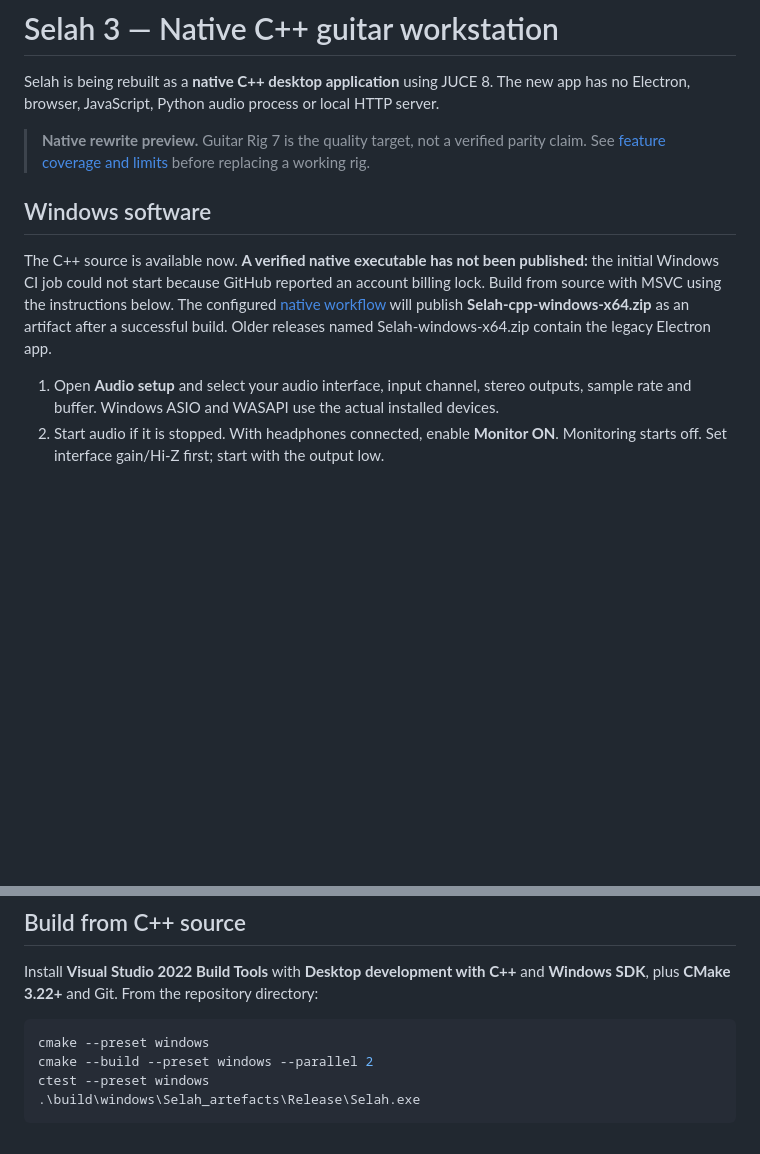
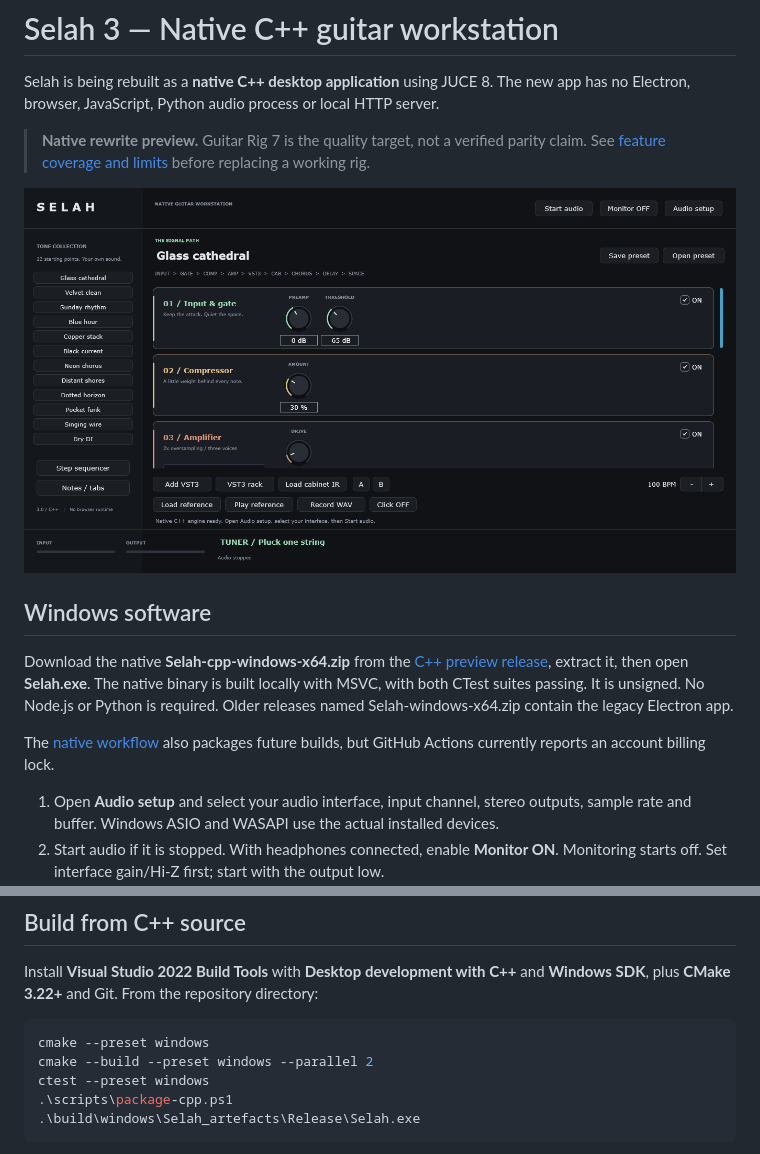
Before and after one commit to MAYKELL07/GuitarSimAI, a Markdown page: README.md, 2 parts joined by grey strips. Rendered like a GitHub page; pictures changed too: docs/native-cpp.png (added); blank space fills up the shorter version.

Commit message:
Verify native Windows release and package the standalone C++ executable

````diff
--- a/README.md
+++ b/README.md
@@ -6,14 +6,18 @@ The new app has no Electron, browser, JavaScript, Python audio process or local
 > **Native rewrite preview.** Guitar Rig 7 is the quality target, not a verified parity claim.
 > See [feature coverage and limits](docs/NATIVE_STATUS.md) before replacing a working rig.
 
+![Native C++ rack interface](docs/native-cpp.png)
+
 ## Windows software
 
-The C++ source is available now. **A verified native executable has not been published:**
-the initial Windows CI job could not start because GitHub reported an account billing lock.
-Build from source with MSVC using the instructions below. The configured
-[native workflow](https://github.com/MAYKELL07/GuitarSimAI/actions/workflows/native-cpp.yml)
-will publish **Selah-cpp-windows-x64.zip** as an artifact after a successful build.
+Download the native **Selah-cpp-windows-x64.zip** from the
+[C++ preview release](https://github.com/MAYKELL07/GuitarSimAI/releases/tag/v3.0.0-preview.1),
+extract it, then open **Selah.exe**. The native binary is built locally with MSVC,
+with both CTest suites passing. It is unsigned. No Node.js or Python is required.
 Older releases named Selah-windows-x64.zip contain the legacy Electron app.
+
+The [native workflow](https://github.com/MAYKELL07/GuitarSimAI/actions/workflows/native-cpp.yml)
+also packages future builds, but GitHub Actions currently reports an account billing lock.
 
 1. Open **Audio setup** and select your audio interface, input channel, stereo outputs,
    sample rate and buffer. Windows ASIO and WASAPI use the actual installed devices.
@@ -45,6 +49,7 @@ Install **Visual Studio 2022 Build Tools** with **Desktop development with C++**
 cmake --preset windows
 cmake --build --preset windows --parallel 2
 ctest --preset windows
+.\scripts\package-cpp.ps1
 .\build\windows\Selah_artefacts\Release\Selah.exe
 ```
 
````
Also changed, not shown: docs/NATIVE_STATUS.md (+13 -4 lines), 3 other files.
